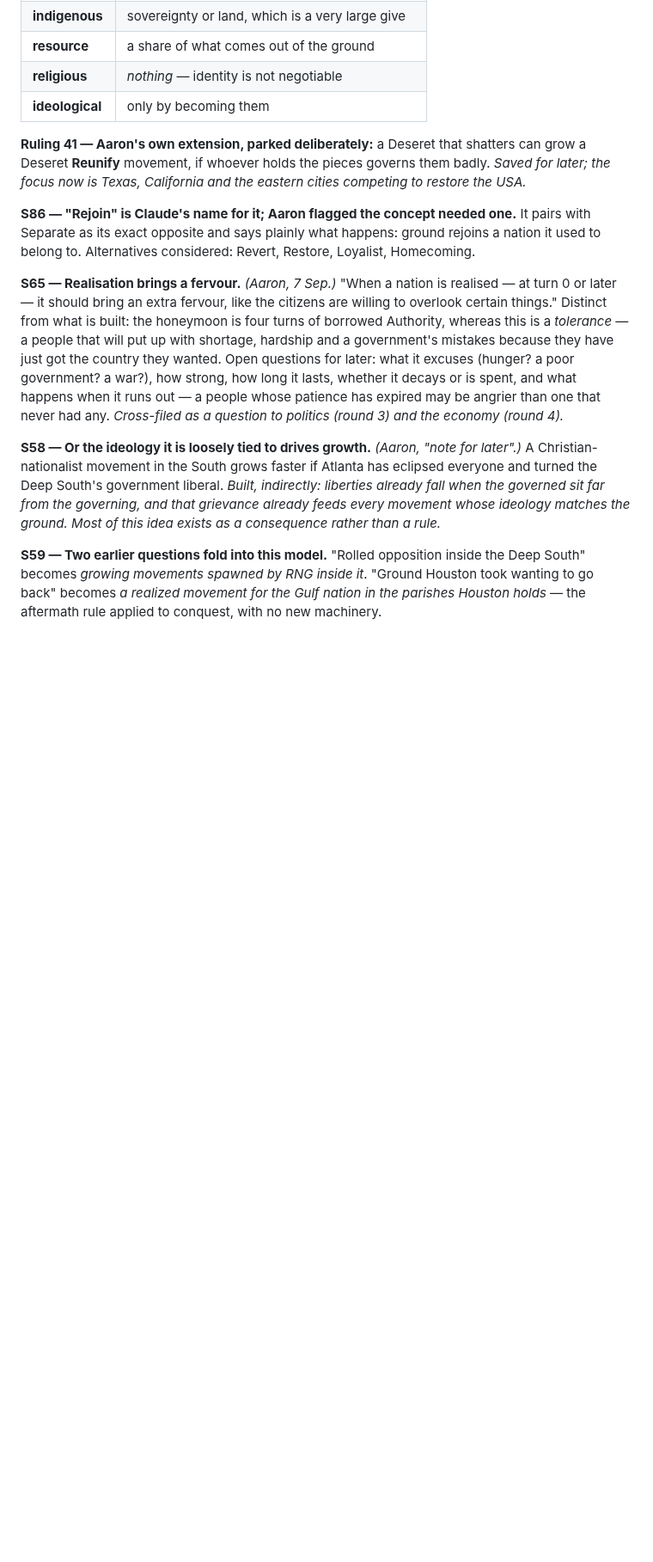
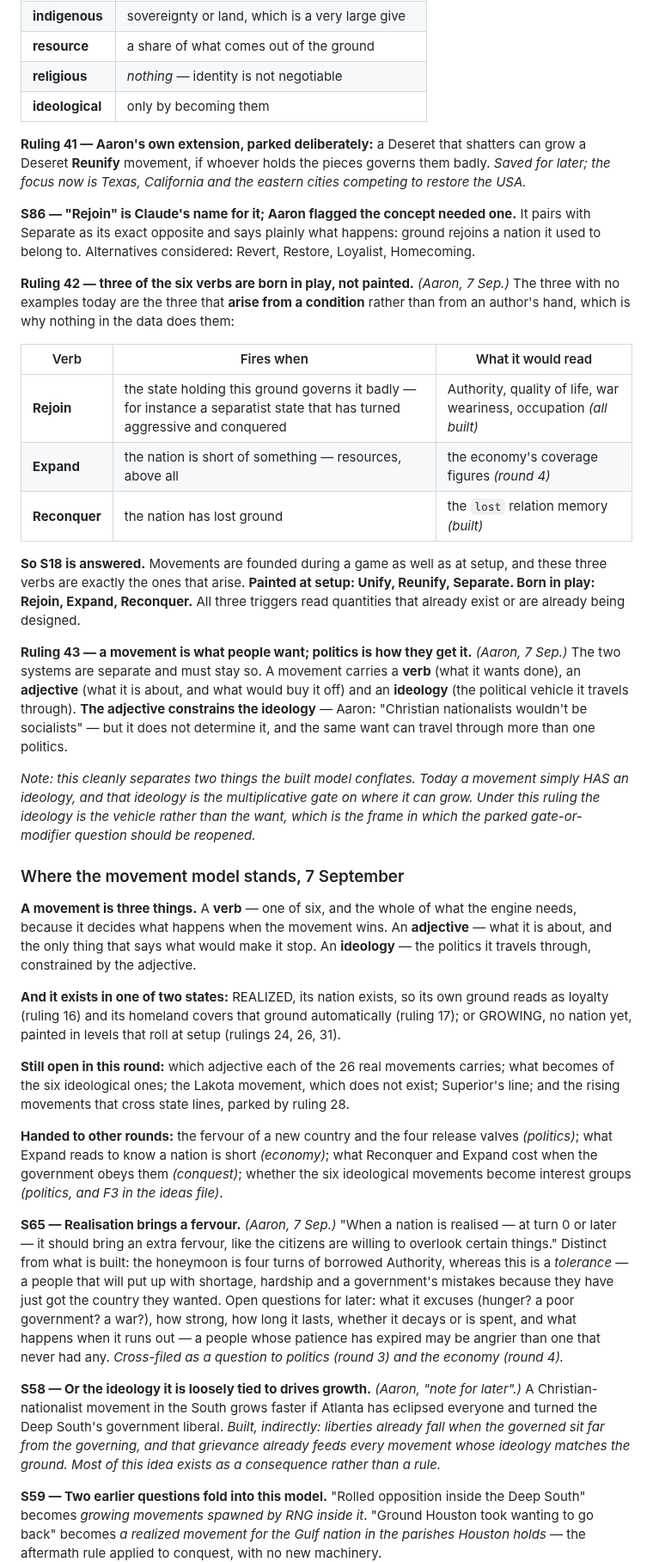
Before and after one commit to aaronallsop/manifest-disunity, a Markdown page: docs/design/secession-ideation.md, the part around the change. Shown at 86% size. Drawn GitHub-style; blank space fills up the shorter version.

Commit message:
Rulings 42 and 43: three verbs are born in play, and a movement is want not politics
Rejoin, Expand and Reconquer have no examples in the data because they arise
from a condition rather than an author's hand - a state governing its ground
badly, a nation short of resources, a nation that has lost land. All three read
quantities that already exist or are already being designed, which answers S18:
movements are founded during a game as well as at setup, and these are the ones
that arise.

Ruling 43 separates two things the built model conflates. A movement carries a
verb (what it wants done), an adjective (what it is about and what would buy it
off) and an ideology (the vehicle it travels through), with the adjective
constraining the ideology but not determining it. Today a movement simply has an
ideology and that ideology is the growth gate; under this ruling the ideology is
the vehicle rather than the want, which is the frame for reopening the parked
gate-or-modifier question.

Also records where the movement model now stands, what is still open in round 1,
and what has been handed to politics, the economy and conquest.

Co-Authored-By: Claude Opus 5 <noreply@anthropic.com>

```diff
--- a/docs/design/secession-ideation.md
+++ b/docs/design/secession-ideation.md
@@ -1163,6 +1163,53 @@ focus now is Texas, California and the eastern cities competing to restore the U
 Separate as its exact opposite and says plainly what happens: ground rejoins a nation it used to
 belong to. Alternatives considered: Revert, Restore, Loyalist, Homecoming.
 
+**Ruling 42 — three of the six verbs are born in play, not painted.** *(Aaron, 7 Sep.)* The three
+with no examples today are the three that **arise from a condition** rather than from an author's
+hand, which is why nothing in the data does them:
+
+| Verb | Fires when | What it would read |
+|---|---|---|
+| **Rejoin** | the state holding this ground governs it badly — for instance a separatist state that has turned aggressive and conquered | Authority, quality of life, war weariness, occupation *(all built)* |
+| **Expand** | the nation is short of something — resources, above all | the economy's coverage figures *(round 4)* |
+| **Reconquer** | the nation has lost ground | the `lost` relation memory *(built)* |
+
+**So S18 is answered.** Movements are founded during a game as well as at setup, and these three
+verbs are exactly the ones that arise. **Painted at setup: Unify, Reunify, Separate. Born in play:
+Rejoin, Expand, Reconquer.** All three triggers read quantities that already exist or are already
+being designed.
+
+**Ruling 43 — a movement is what people want; politics is how they get it.** *(Aaron, 7 Sep.)* The
+two systems are separate and must stay so. A movement carries a **verb** (what it wants done), an
+**adjective** (what it is about, and what would buy it off) and an **ideology** (the political
+vehicle it travels through). **The adjective constrains the ideology** — Aaron: "Christian
+nationalists wouldn't be socialists" — but it does not determine it, and the same want can travel
+through more than one politics.
+
+*Note: this cleanly separates two things the built model conflates. Today a movement simply HAS an
+ideology, and that ideology is the multiplicative gate on where it can grow. Under this ruling the
+ideology is the vehicle rather than the want, which is the frame in which the parked gate-or-modifier
+question should be reopened.*
+
+### Where the movement model stands, 7 September
+
+**A movement is three things.** A **verb** — one of six, and the whole of what the engine needs,
+because it decides what happens when the movement wins. An **adjective** — what it is about, and the
+only thing that says what would make it stop. An **ideology** — the politics it travels through,
+constrained by the adjective.
+
+**And it exists in one of two states:** REALIZED, its nation exists, so its own ground reads as
+loyalty (ruling 16) and its homeland covers that ground automatically (ruling 17); or GROWING, no
+nation yet, painted in levels that roll at setup (rulings 24, 26, 31).
+
+**Still open in this round:** which adjective each of the 26 real movements carries; what becomes of
+the six ideological ones; the Lakota movement, which does not exist; Superior's line; and the rising
+movements that cross state lines, parked by ruling 28.
+
+**Handed to other rounds:** the fervour of a new country and the four release valves *(politics)*;
+what Expand reads to know a nation is short *(economy)*; what Reconquer and Expand cost when the
+government obeys them *(conquest)*; whether the six ideological movements become interest groups
+*(politics, and F3 in the ideas file)*.
+
 **S65 — Realisation brings a fervour.** *(Aaron, 7 Sep.)* "When a nation is realised — at turn 0 or
 later — it should bring an extra fervour, like the citizens are willing to overlook certain things."
 Distinct from what is built: the honeymoon is four turns of borrowed Authority, whereas this is a
```
